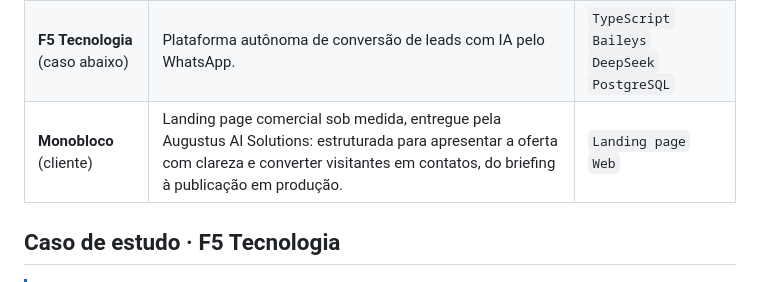
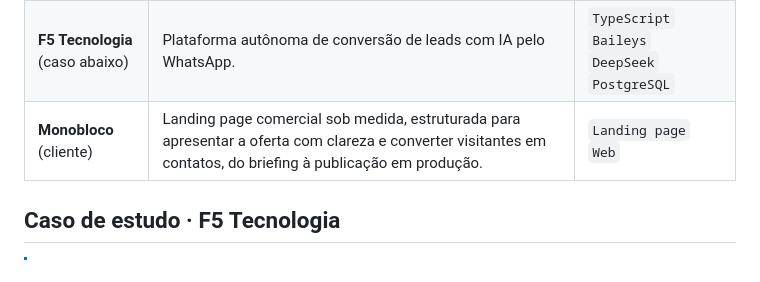
Before and after one commit to JonasaAugusto/JonasaAugusto, a Markdown page: README.md, the part around the change. Drawn GitHub-style.

Commit message:
docs(readme): legenda do Monobloco sem prefixo

```diff
--- a/README.md
+++ b/README.md
@@ -23,7 +23,7 @@ Engenharia de Software na Estácio (CR 9,3, formatura em dez/2026) · inglês C1
 | :-- | :-- | :-- |
 | **Raízes & Escamas** (cliente) | Bot de atendimento e vendas no WhatsApp para uma loja de aquarismo: RAG com 430 entradas, cadastro em lote pelo grupo do dono (texto, áudio e foto), guarda de quantidades no orçamento, PIX e pós-venda com triagem. Roda como serviço na VPS própria. | `TypeScript` `Baileys` `DeepSeek` `RAG` `systemd` |
 | **F5 Tecnologia** (caso abaixo) | Plataforma autônoma de conversão de leads com IA pelo WhatsApp. | `TypeScript` `Baileys` `DeepSeek` `PostgreSQL` |
-| **Monobloco** (cliente) | Landing page comercial sob medida, entregue pela Augustus AI Solutions: estruturada para apresentar a oferta com clareza e converter visitantes em contatos, do briefing à publicação em produção. | `Landing page` `Web` |
+| **Monobloco** (cliente) | Landing page comercial sob medida, estruturada para apresentar a oferta com clareza e converter visitantes em contatos, do briefing à publicação em produção. | `Landing page` `Web` |
 
 ## Caso de estudo · F5 Tecnologia
 
```
